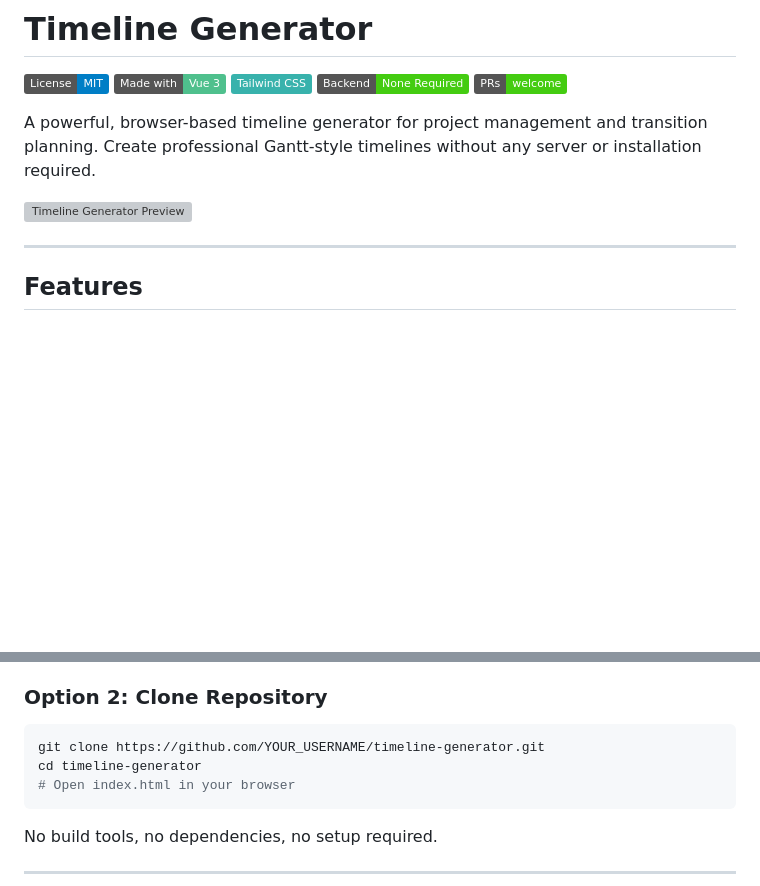
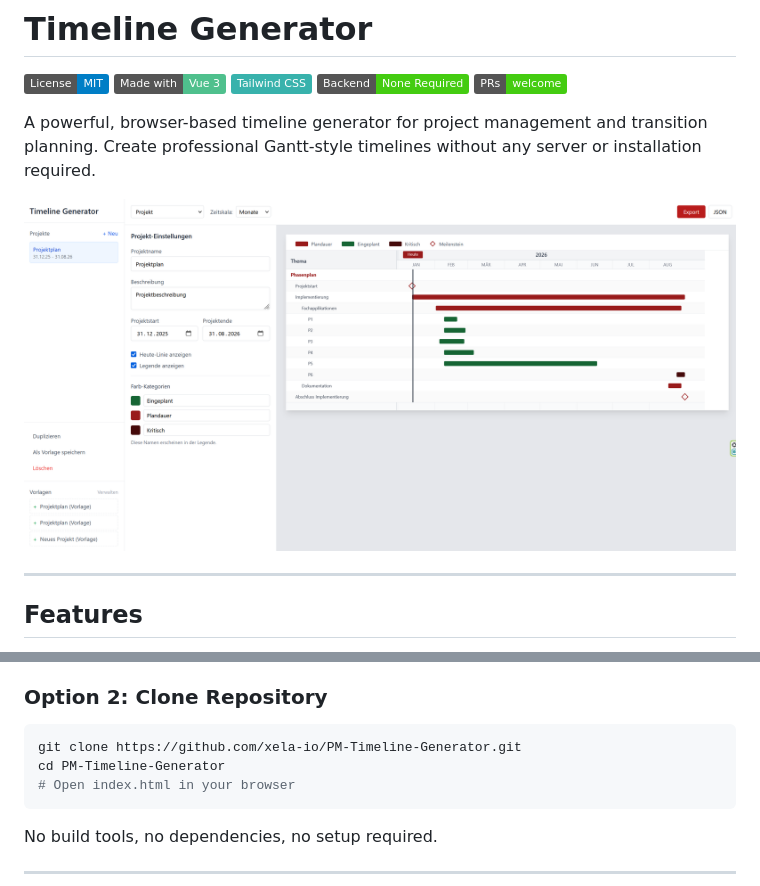
Before and after one commit to xela-io/PM-Timeline-Generator, a Markdown page: README.md, 2 parts joined by grey strips. GitHub-like rendering; badges without logos; blank space fills up the shorter version; grey boxes are pictures that could not be loaded.

Commit message:
Update README with correct repo URL and screenshot

````diff
--- a/README.md
+++ b/README.md
@@ -8,7 +8,7 @@
 
 A powerful, browser-based timeline generator for project management and transition planning. Create professional Gantt-style timelines without any server or installation required.
 
-![Timeline Generator Preview](docs/preview.png)
+![Timeline Generator Preview](docs/screenshot-main.png)
 
 ---
 
@@ -40,8 +40,8 @@ A powerful, browser-based timeline generator for project management and transiti
 
 ### Option 2: Clone Repository
 ```bash
-git clone https://github.com/YOUR_USERNAME/timeline-generator.git
-cd timeline-generator
+git clone https://github.com/xela-io/PM-Timeline-Generator.git
+cd PM-Timeline-Generator
 # Open index.html in your browser
 ```
 
````
